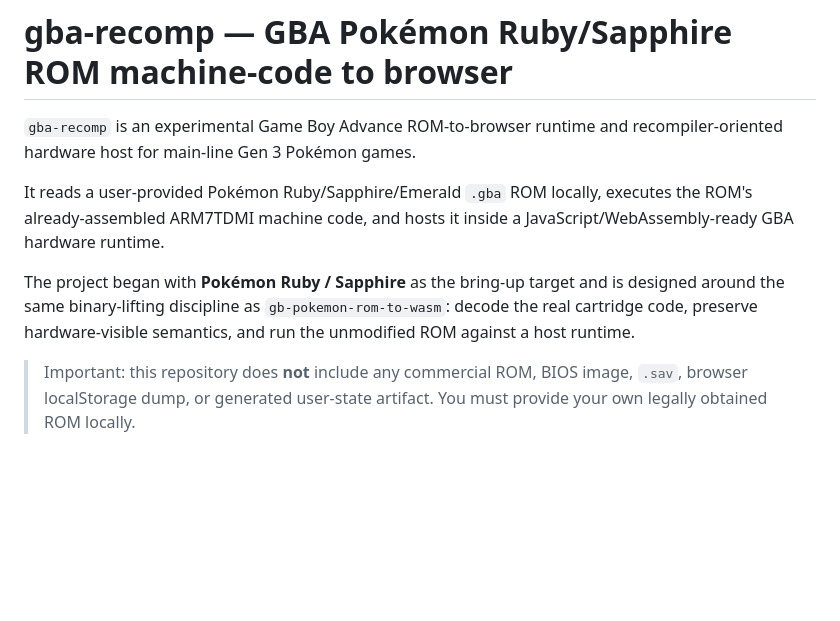
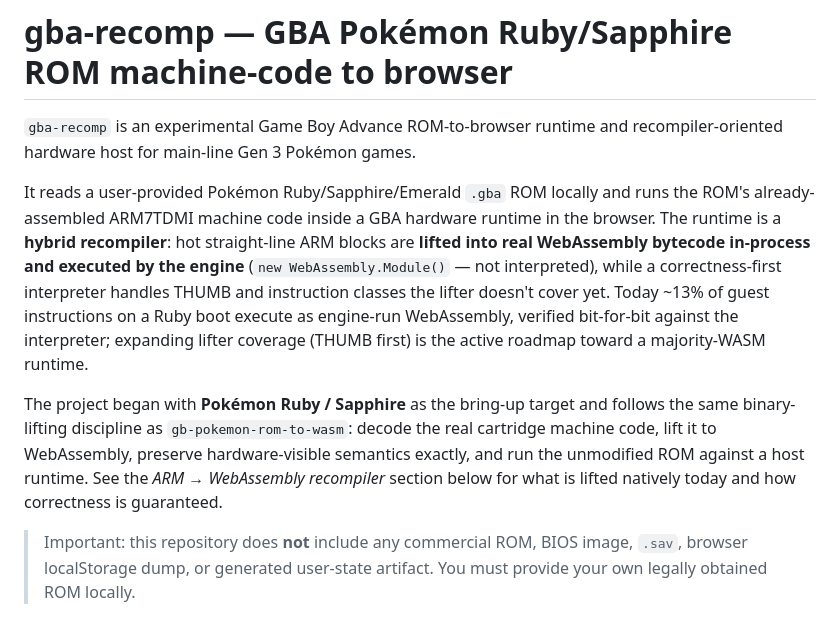
Before and after one commit to agnt-gg/gba-pokemon-rom-to-wasm, a Markdown page: README.md, the part around the change. Rendered like a GitHub page; blank space fills up the shorter version.

Commit message:
docs(readme): correct stale intro to describe the real ARM->WASM recompiler (honest hybrid framing)

```diff
--- a/README.md
+++ b/README.md
@@ -2,9 +2,9 @@
 
 `gba-recomp` is an experimental Game Boy Advance ROM-to-browser runtime and recompiler-oriented hardware host for main-line Gen 3 Pokémon games.
 
-It reads a user-provided Pokémon Ruby/Sapphire/Emerald `.gba` ROM locally, executes the ROM's already-assembled ARM7TDMI machine code, and hosts it inside a JavaScript/WebAssembly-ready GBA hardware runtime.
+It reads a user-provided Pokémon Ruby/Sapphire/Emerald `.gba` ROM locally and runs the ROM's already-assembled ARM7TDMI machine code inside a GBA hardware runtime in the browser. The runtime is a **hybrid recompiler**: hot straight-line ARM blocks are **lifted into real WebAssembly bytecode in-process and executed by the engine** (`new WebAssembly.Module()` — not interpreted), while a correctness-first interpreter handles THUMB and instruction classes the lifter doesn't cover yet. Today ~13% of guest instructions on a Ruby boot execute as engine-run WebAssembly, verified bit-for-bit against the interpreter; expanding lifter coverage (THUMB first) is the active roadmap toward a majority-WASM runtime.
 
-The project began with **Pokémon Ruby / Sapphire** as the bring-up target and is designed around the same binary-lifting discipline as `gb-pokemon-rom-to-wasm`: decode the real cartridge code, preserve hardware-visible semantics, and run the unmodified ROM against a host runtime.
+The project began with **Pokémon Ruby / Sapphire** as the bring-up target and follows the same binary-lifting discipline as `gb-pokemon-rom-to-wasm`: decode the real cartridge machine code, lift it to WebAssembly, preserve hardware-visible semantics exactly, and run the unmodified ROM against a host runtime. See the *ARM → WebAssembly recompiler* section below for what is lifted natively today and how correctness is guaranteed.
 
 > Important: this repository does **not** include any commercial ROM, BIOS image, `.sav`, browser localStorage dump, or generated user-state artifact. You must provide your own legally obtained ROM locally.
 
```
